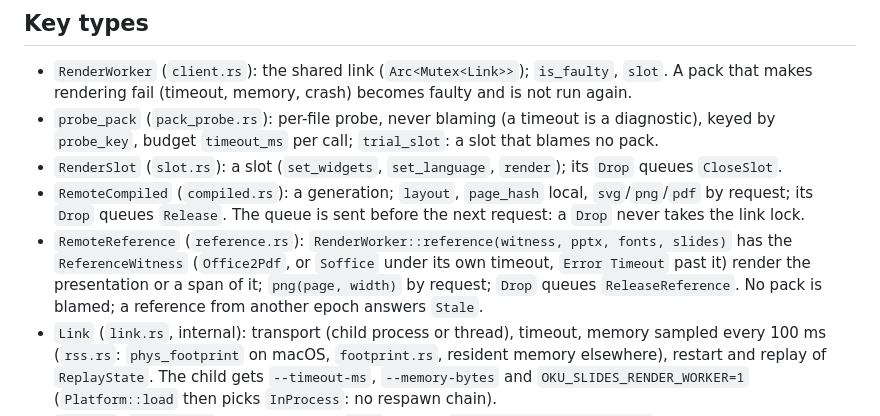
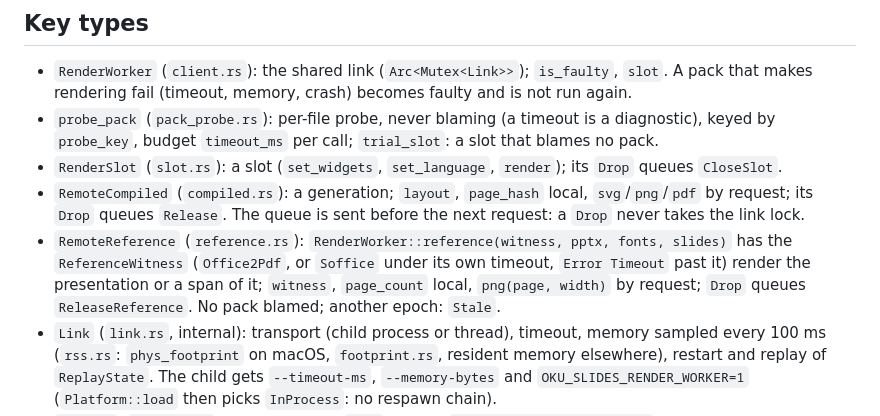
Before and after one commit to oku-theory/oku-slides, a Markdown page: crates/oku-slides-render-worker/ARCHITECTURE.md, the part around the change. Rendered like a GitHub page.

Commit message:
docs(render-worker) : ARCHITECTURE, witness et page_count de RemoteReference restent locaux (t-912)
Review-waived: revue SDD par tâche et revue finale (oku.review=deferred, t-912)

```diff
--- a/crates/oku-slides-render-worker/ARCHITECTURE.md
+++ b/crates/oku-slides-render-worker/ARCHITECTURE.md
@@ -16,8 +16,8 @@ too much memory is killed without taking the app down.
   `Drop` never takes the link lock.
 - `RemoteReference` (`reference.rs`): `RenderWorker::reference(witness, pptx, fonts, slides)`
   has the `ReferenceWitness` (`Office2Pdf`, or `Soffice` under its own timeout, `Error Timeout`
-  past it) render the presentation or a span of it; `png(page, width)` by request; `Drop` queues
-  `ReleaseReference`. No pack is blamed; a reference from another epoch answers `Stale`.
+  past it) render the presentation or a span of it; `witness`, `page_count` local, `png(page,
+  width)` by request; `Drop` queues `ReleaseReference`. No pack blamed; another epoch: `Stale`.
 - `Link` (`link.rs`, internal): transport (child process or thread), timeout, memory sampled
   every 100 ms (`rss.rs`: `phys_footprint` on macOS, `footprint.rs`, resident memory elsewhere),
   restart and replay of `ReplayState`. The child gets `--timeout-ms`, `--memory-bytes` and
```
